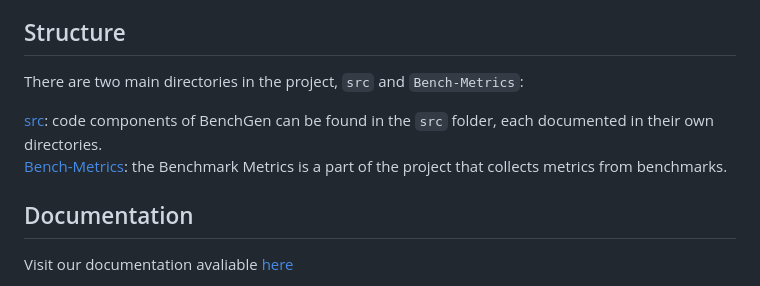
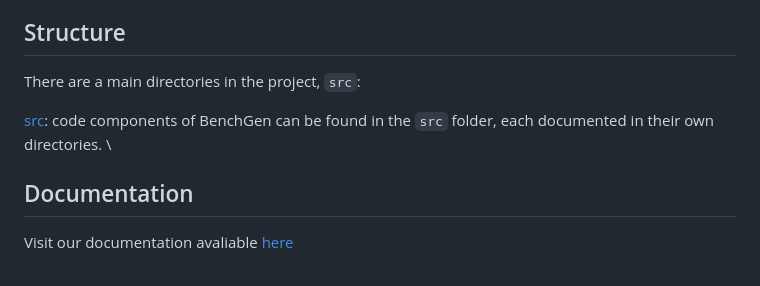
Before and after one commit to lac-dcc/BenchGen, a Markdown page: README.md, the part around the change. GitHub-like rendering.

```diff
--- a/README.md
+++ b/README.md
@@ -107,10 +107,10 @@ Note: To confirm that the program is running correctly, simply check if it gener
 
 ## Structure
 
-There are two main directories in the project, `src` and `Bench-Metrics`:
+There are a main directories in the project, `src`:
 
 [src](./src/): code components of BenchGen can be found in the `src` folder, each documented in their own directories. \
-[Bench-Metrics](./Bench-Metrics): the Benchmark Metrics is a part of the project that collects metrics from benchmarks.
+
 
 ## Documentation
 
```
